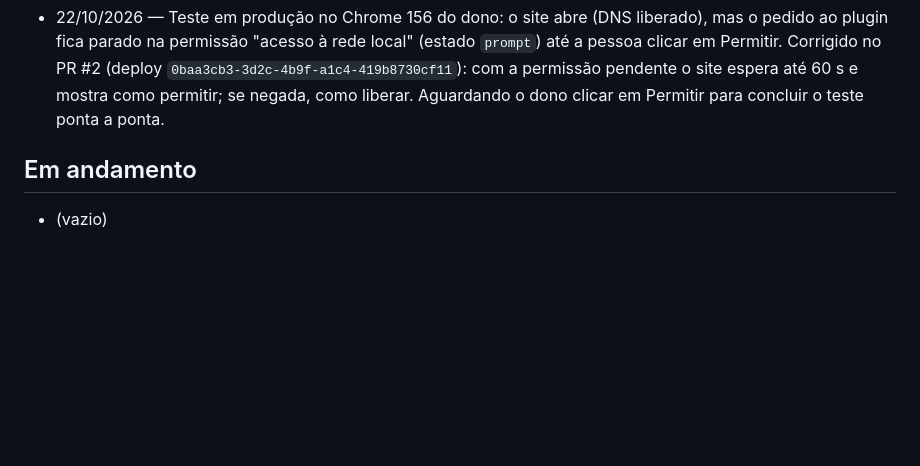
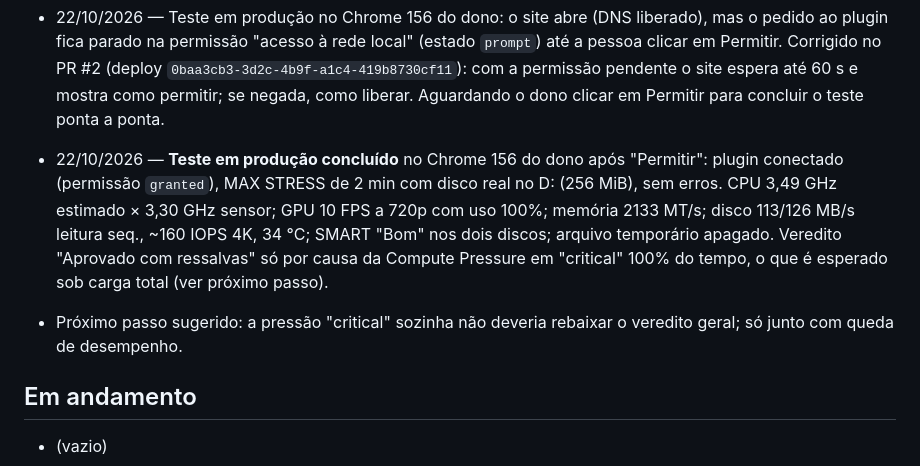
Before and after one commit to mikerock12/slt-stress-test, a Markdown page: contexto.md, the part around the change. GitHub-like rendering; blank space fills up the shorter version.

Commit message:
Contexto: teste em produção com o plugin

```diff
--- a/contexto.md
+++ b/contexto.md
@@ -73,6 +73,15 @@ links. Nenhum código delas foi copiado.
   pessoa clicar em Permitir. Corrigido no PR #2 (deploy `0baa3cb3-3d2c-4b9f-a1c4-419b8730cf11`):
   com a permissão pendente o site espera até 60 s e mostra como permitir; se negada, como
   liberar. Aguardando o dono clicar em Permitir para concluir o teste ponta a ponta.
+- 22/10/2026 — **Teste em produção concluído** no Chrome 156 do dono após "Permitir": plugin
+  conectado (permissão `granted`), MAX STRESS de 2 min com disco real no D: (256 MiB), sem
+  erros. CPU 3,49 GHz estimado × 3,30 GHz sensor; GPU 10 FPS a 720p com uso 100%; memória
+  2133 MT/s; disco 113/126 MB/s leitura seq., ~160 IOPS 4K, 34 °C; SMART "Bom" nos dois
+  discos; arquivo temporário apagado. Veredito "Aprovado com ressalvas" só por causa da
+  Compute Pressure em "critical" 100% do tempo, o que é esperado sob carga total (ver
+  próximo passo).
+- Próximo passo sugerido: a pressão "critical" sozinha não deveria rebaixar o veredito
+  geral; só junto com queda de desempenho.
 
 ## Em andamento
 
```
